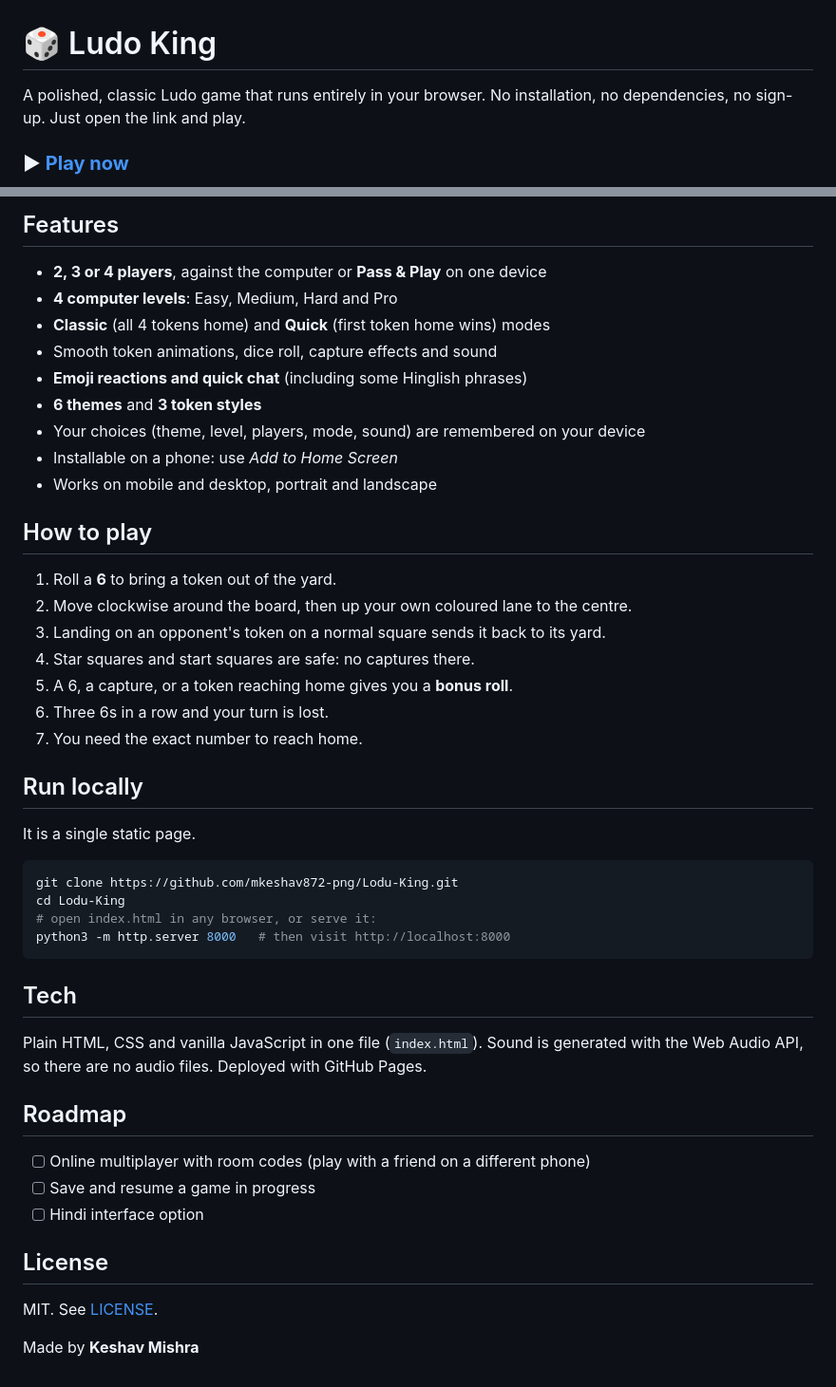
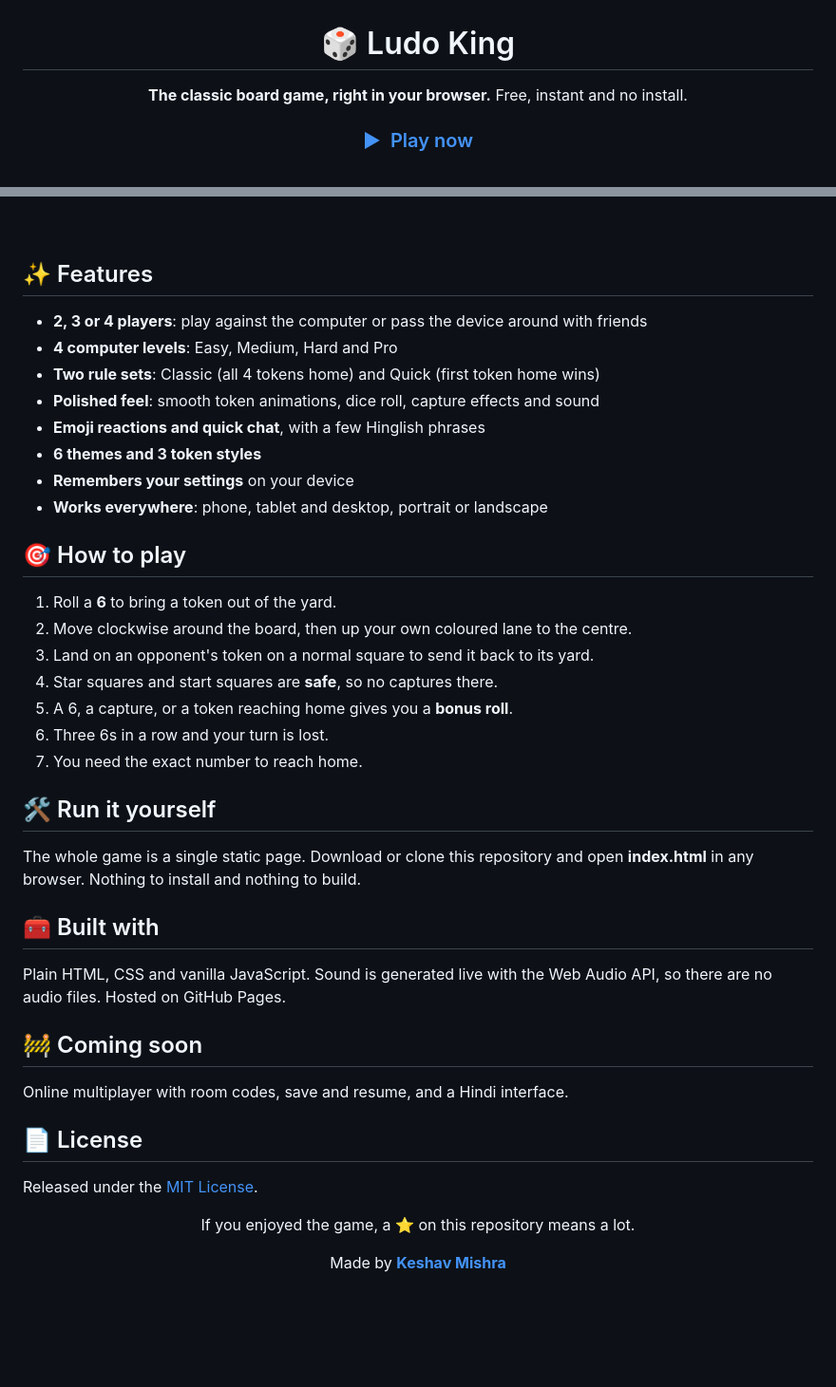
Before and after one commit to mkeshav872-png/Lodu-King, a Markdown page: README.md, 2 parts joined by grey strips. Shown: that part at 95% size. Rendered like a GitHub page; blank space fills up the shorter version.

Commit message:
Simplify assets and refresh README
- Keep a single preview image (og-image.jpg) used by the README and link previews
- Remove extra icon files and the web manifest; favicon is now inline
- Rewrite README with a cleaner layout

````diff
--- a/README.md
+++ b/README.md
@@ -1,6 +3,7 @@
 # 🎲 Ludo King
 
-A polished, classic Ludo game that runs entirely in your browser. No installation, no dependencies, no sign-up. Just open the link and play.
+**The classic board game, right in your browser.**
+Free, instant and no install.
 
-### ▶ [**Play now**](https://mkeshav872-png.github.io/Lodu-King/)
+### [▶&nbsp; Play now](https://mkeshav872-png.github.io/Lodu-King/)
 
@@ -10,49 +13,47 @@ A polished, classic Ludo game that runs entirely in your browser. No installatio
 
-## Features
+<br>
 
-- **2, 3 or 4 players**, against the computer or **Pass & Play** on one device
+## ✨ Features
+
+- **2, 3 or 4 players**: play against the computer or pass the device around with friends
 - **4 computer levels**: Easy, Medium, Hard and Pro
-- **Classic** (all 4 tokens home) and **Quick** (first token home wins) modes
-- Smooth token animations, dice roll, capture effects and sound
-- **Emoji reactions and quick chat** (including some Hinglish phrases)
-- **6 themes** and **3 token styles**
-- Your choices (theme, level, players, mode, sound) are remembered on your device
-- Installable on a phone: use *Add to Home Screen*
-- Works on mobile and desktop, portrait and landscape
+- **Two rule sets**: Classic (all 4 tokens home) and Quick (first token home wins)
+- **Polished feel**: smooth token animations, dice roll, capture effects and sound
+- **Emoji reactions and quick chat**, with a few Hinglish phrases
+- **6 themes and 3 token styles**
+- **Remembers your settings** on your device
+- **Works everywhere**: phone, tablet and desktop, portrait or landscape
 
-## How to play
+## 🎯 How to play
 
 1. Roll a **6** to bring a token out of the yard.
 2. Move clockwise around the board, then up your own coloured lane to the centre.
-3. Landing on an opponent's token on a normal square sends it back to its yard.
-4. Star squares and start squares are safe: no captures there.
+3. Land on an opponent's token on a normal square to send it back to its yard.
+4. Star squares and start squares are **safe**, so no captures there.
 5. A 6, a capture, or a token reaching home gives you a **bonus roll**.
 6. Three 6s in a row and your turn is lost.
 7. You need the exact number to reach home.
 
-## Run locally
+## 🛠 Run it yourself
 
-It is a single static page.
+The whole game is a single static page. Download or clone this repository and open **index.html** in any browser. Nothing to install and nothing to build.
 
-```bash
-git clone https://github.com/mkeshav872-png/Lodu-King.git
-cd Lodu-King
-# open index.html in any browser, or serve it:
-python3 -m http.server 8000   # then visit http://localhost:8000
-```
+## 🧰 Built with
 
-## Tech
+Plain HTML, CSS and vanilla JavaScript. Sound is generated live with the Web Audio API, so there are no audio files. Hosted on GitHub Pages.
 
-Plain HTML, CSS and vanilla JavaScript in one file (`index.html`). Sound is generated with the Web Audio API, so there are no audio files. Deployed with GitHub Pages.
+## 🚧 Coming soon
 
-## Roadmap
+Online multiplayer with room codes, save and resume, and a Hindi interface.
 
-- [ ] Online multiplayer with room codes (play with a friend on a different phone)
-- [ ] Save and resume a game in progress
-- [ ] Hindi interface option
+## 📄 License
 
-## License
+Released under the [MIT License](LICENSE).
 
-MIT. See [LICENSE](LICENSE).
+<div align="center">
 
-Made by **Keshav Mishra**
+If you enjoyed the game, a ⭐ on this repository means a lot.
+
+Made by **[Keshav Mishra](https://github.com/mkeshav872-png)**
+
+</div>
````
Also changed, not shown: other parts of README.md (+4 -2 lines), icon-192.png (deleted), icon-512.png (deleted), og-image.jpg (added), og-image.png (deleted), 3 other files.
